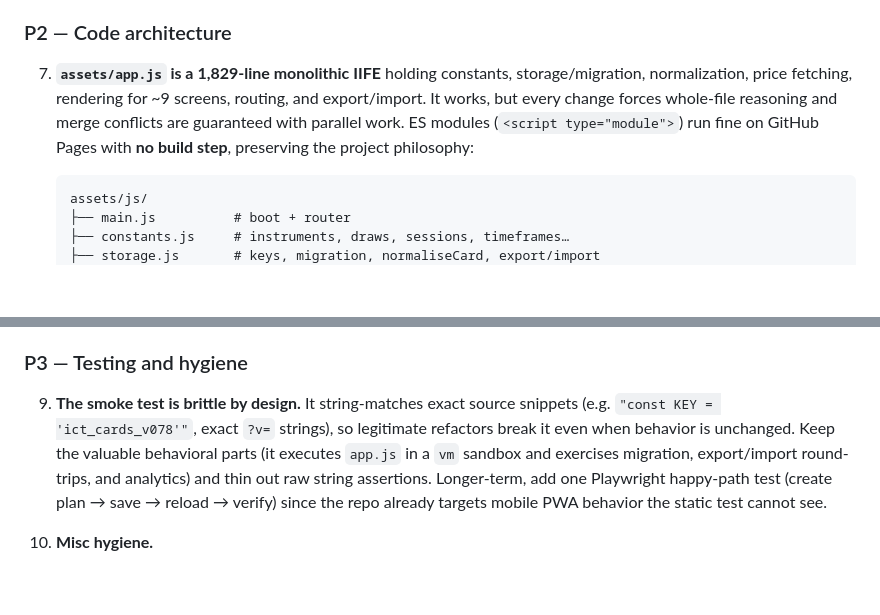
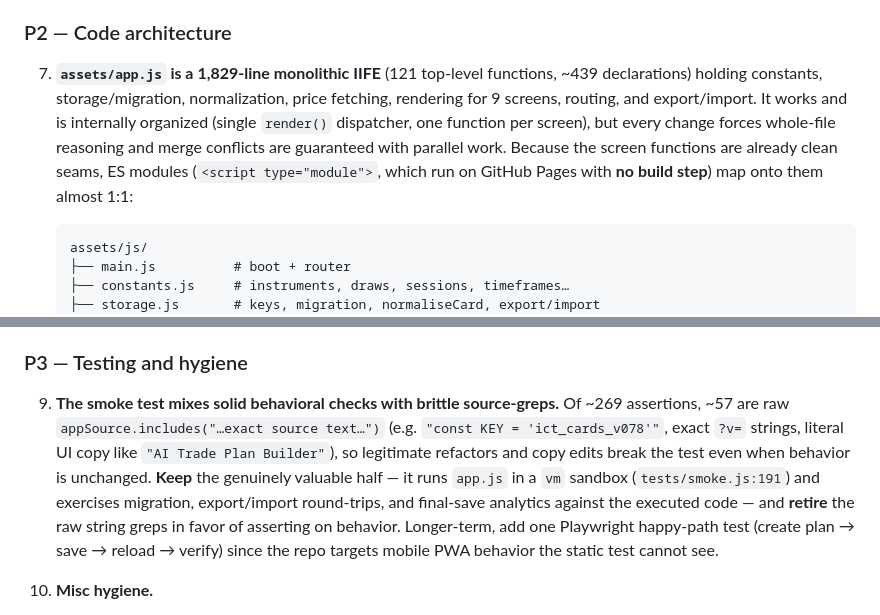
Before and after one commit to JGDev1215/ICT, a Markdown page: CLAUDE_IMPROVEMENT_PLAN.md, 2 parts joined by grey strips. GitHub-like rendering; blank space fills up the shorter version.

````diff
--- a/CLAUDE_IMPROVEMENT_PLAN.md
+++ b/CLAUDE_IMPROVEMENT_PLAN.md
@@ -75,7 +86,7 @@ ICT/
 
 ### P2 — Code architecture
 
-7. **`assets/app.js` is a 1,829-line monolithic IIFE** holding constants, storage/migration, normalization, price fetching, rendering for ~9 screens, routing, and export/import. It works, but every change forces whole-file reasoning and merge conflicts are guaranteed with parallel work. ES modules (`<script type="module">`) run fine on GitHub Pages with **no build step**, preserving the project philosophy:
+7. **`assets/app.js` is a 1,829-line monolithic IIFE** (121 top-level functions, ~439 declarations) holding constants, storage/migration, normalization, price fetching, rendering for 9 screens, routing, and export/import. It works and is internally organized (single `render()` dispatcher, one function per screen), but every change forces whole-file reasoning and merge conflicts are guaranteed with parallel work. Because the screen functions are already clean seams, ES modules (`<script type="module">`, which run on GitHub Pages with **no build step**) map onto them almost 1:1:
 
    ```text
    assets/js/
@@ -93,7 +104,7 @@ ICT/
 
 ### P3 — Testing and hygiene
 
-9. **The smoke test is brittle by design.** It string-matches exact source snippets (e.g. `"const KEY = 'ict_cards_v078'"`, exact `?v=` strings), so legitimate refactors break it even when behavior is unchanged. Keep the valuable behavioral parts (it executes `app.js` in a `vm` sandbox and exercises migration, export/import round-trips, and analytics) and thin out raw string assertions. Longer-term, add one Playwright happy-path test (create plan → save → reload → verify) since the repo already targets mobile PWA behavior the static test cannot see.
+9. **The smoke test mixes solid behavioral checks with brittle source-greps.** Of ~269 assertions, ~57 are raw `appSource.includes("…exact source text…")` (e.g. `"const KEY = 'ict_cards_v078'"`, exact `?v=` strings, literal UI copy like `"AI Trade Plan Builder"`), so legitimate refactors and copy edits break the test even when behavior is unchanged. **Keep** the genuinely valuable half — it runs `app.js` in a `vm` sandbox (`tests/smoke.js:191`) and exercises migration, export/import round-trips, and final-save analytics against the executed code — and **retire** the raw string greps in favor of asserting on behavior. Longer-term, add one Playwright happy-path test (create plan → save → reload → verify) since the repo targets mobile PWA behavior the static test cannot see.
 
 10. **Misc hygiene.**
     - No `LICENSE` file — intentional or not, decide and record it.
````
Also changed, not shown: other parts of CLAUDE_IMPROVEMENT_PLAN.md (+17 -6 lines).
